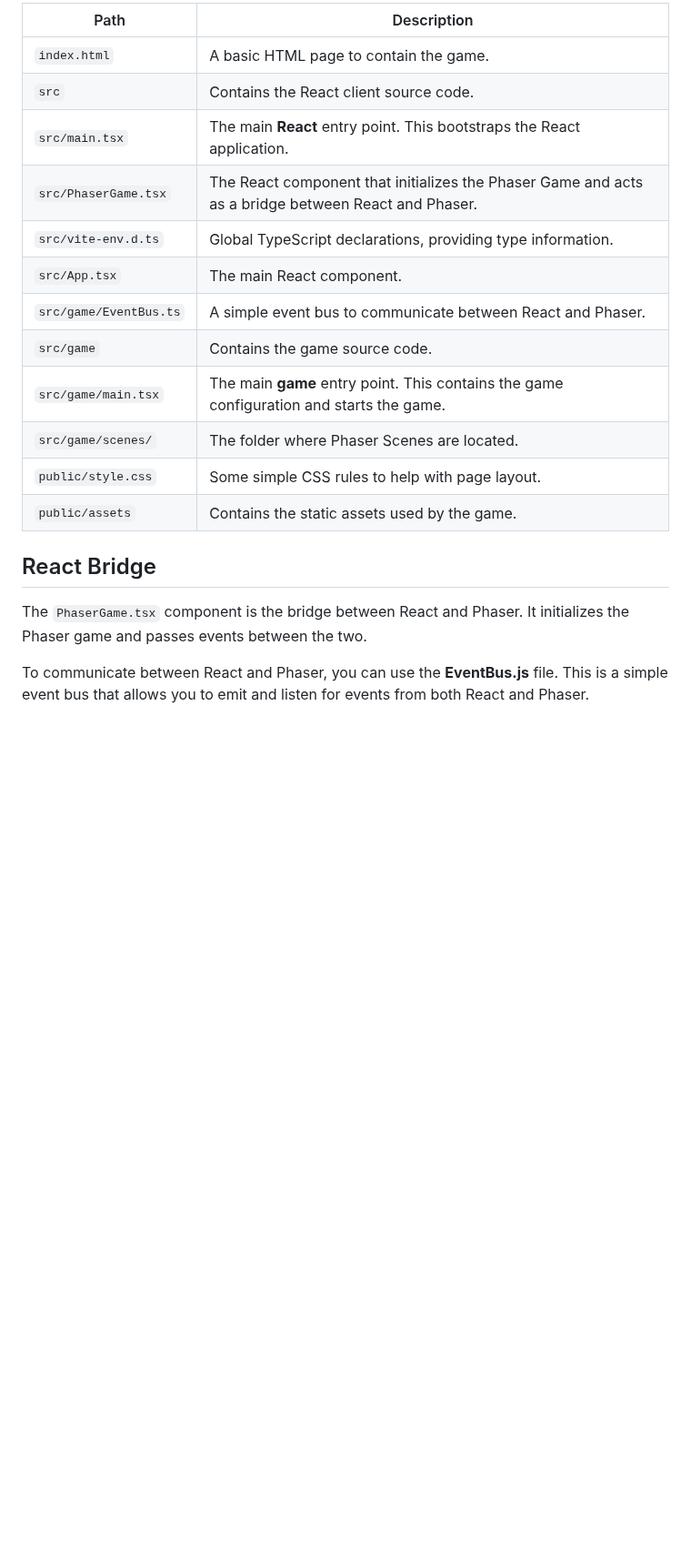
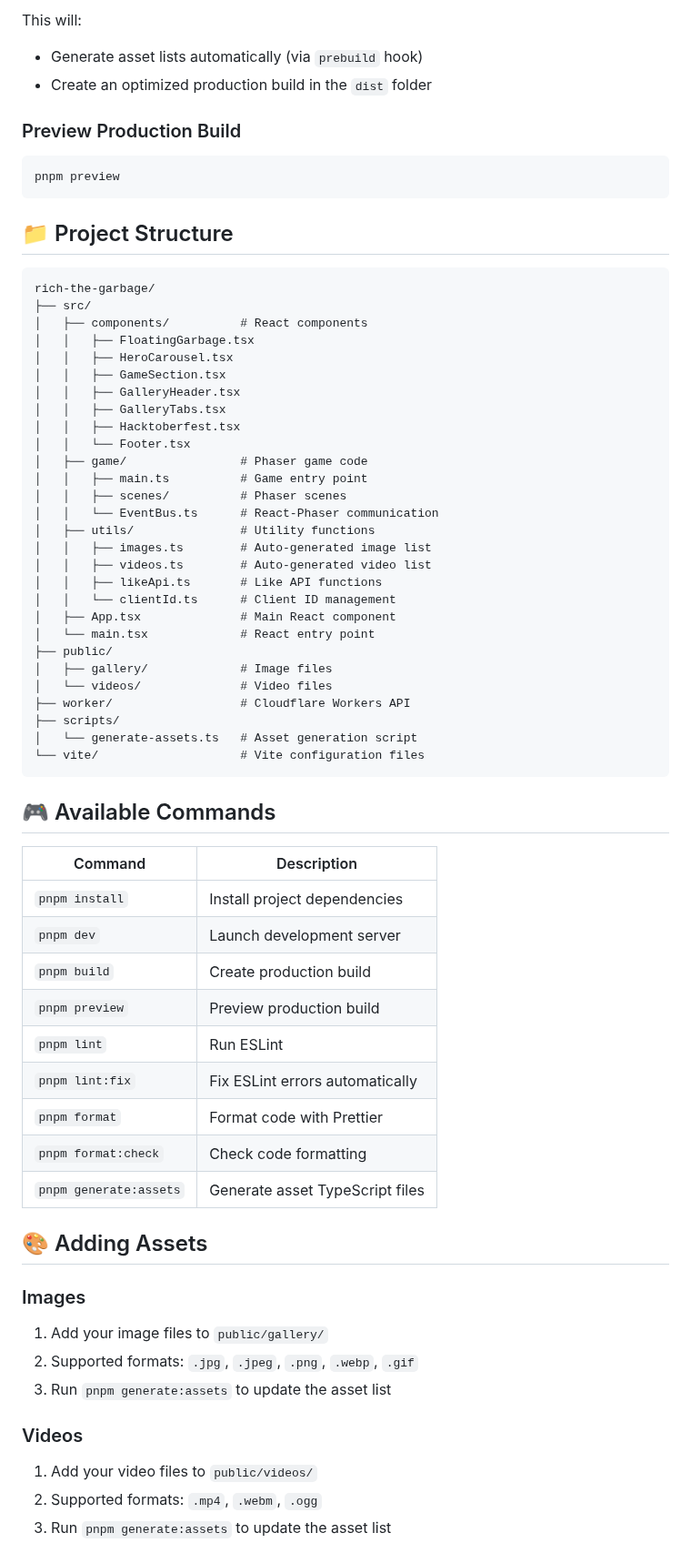
Before and after one commit to Eji4h/rich-the-garbage, a Markdown page: README.md, the part around one of its changes. Shown at 91% size. GitHub-like rendering; blank space fills up the shorter version.

Commit message:
docs: ✏️ update readme for this project

````diff
--- a/README.md
+++ b/README.md
@@ -43,23 +60,72 @@ We have provided a default project structure to get you started. This is as foll
 
-| Path                   | Description                                                                                         |
-| ---------------------- | --------------------------------------------------------------------------------------------------- |
-| `index.html`           | A basic HTML page to contain the game.                                                              |
-| `src`                  | Contains the React client source code.                                                              |
-| `src/main.tsx`         | The main **React** entry point. This bootstraps the React application.                              |
-| `src/PhaserGame.tsx`   | The React component that initializes the Phaser Game and acts as a bridge between React and Phaser. |
-| `src/vite-env.d.ts`    | Global TypeScript declarations, providing type information.                                         |
-| `src/App.tsx`          | The main React component.                                                                           |
-| `src/game/EventBus.ts` | A simple event bus to communicate between React and Phaser.                                         |
-| `src/game`             | Contains the game source code.                                                                      |
-| `src/game/main.tsx`    | The main **game** entry point. This contains the game configuration and starts the game.            |
-| `src/game/scenes/`     | The folder where Phaser Scenes are located.                                                         |
-| `public/style.css`     | Some simple CSS rules to help with page layout.                                                     |
-| `public/assets`        | Contains the static assets used by the game.                                                        |
+This will:
+- Generate asset lists automatically (via `prebuild` hook)
+- Create an optimized production build in the `dist` folder
 
-## React Bridge
+### Preview Production Build
 
-The `PhaserGame.tsx` component is the bridge between React and Phaser. It initializes the Phaser game and passes events between the two.
+```bash
+pnpm preview
+```
 
-To communicate between React and Phaser, you can use the **EventBus.js** file. This is a simple event bus that allows you to emit and listen for events from both React and Phaser.
+## 📁 Project Structure
 
-```js
+```
+rich-the-garbage/
+├── src/
+│   ├── components/          # React components
+│   │   ├── FloatingGarbage.tsx
+│   │   ├── HeroCarousel.tsx
+│   │   ├── GameSection.tsx
+│   │   ├── GalleryHeader.tsx
+│   │   ├── GalleryTabs.tsx
+│   │   ├── Hacktoberfest.tsx
+│   │   └── Footer.tsx
+│   ├── game/                # Phaser game code
+│   │   ├── main.ts          # Game entry point
+│   │   ├── scenes/          # Phaser scenes
+│   │   └── EventBus.ts      # React-Phaser communication
+│   ├── utils/               # Utility functions
+│   │   ├── images.ts        # Auto-generated image list
+│   │   ├── videos.ts        # Auto-generated video list
+│   │   ├── likeApi.ts       # Like API functions
+│   │   └── clientId.ts      # Client ID management
+│   ├── App.tsx              # Main React component
+│   └── main.tsx             # React entry point
+├── public/
+│   ├── gallery/             # Image files
+│   └── videos/              # Video files
+├── worker/                  # Cloudflare Workers API
+├── scripts/
+│   └── generate-assets.ts   # Asset generation script
+└── vite/                    # Vite configuration files
+```
+
+## 🎮 Available Commands
+
+| Command               | Description                                    |
+| --------------------- | ---------------------------------------------- |
+| `pnpm install`        | Install project dependencies                    |
+| `pnpm dev`            | Launch development server                      |
+| `pnpm build`          | Create production build                        |
+| `pnpm preview`        | Preview production build                       |
+| `pnpm lint`           | Run ESLint                                     |
+| `pnpm lint:fix`       | Fix ESLint errors automatically                |
+| `pnpm format`         | Format code with Prettier                      |
+| `pnpm format:check`   | Check code formatting                          |
+| `pnpm generate:assets`| Generate asset TypeScript files                |
+
+## 🎨 Adding Assets
+
+### Images
+
+1. Add your image files to `public/gallery/`
+2. Supported formats: `.jpg`, `.jpeg`, `.png`, `.webp`, `.gif`
+3. Run `pnpm generate:assets` to update the asset list
+
+### Videos
+
+1. Add your video files to `public/videos/`
+2. Supported formats: `.mp4`, `.webm`, `.ogg`
+3. Run `pnpm generate:assets` to update the asset list
+
````
Also changed, not shown: other parts of README.md (+197 -172 lines).
